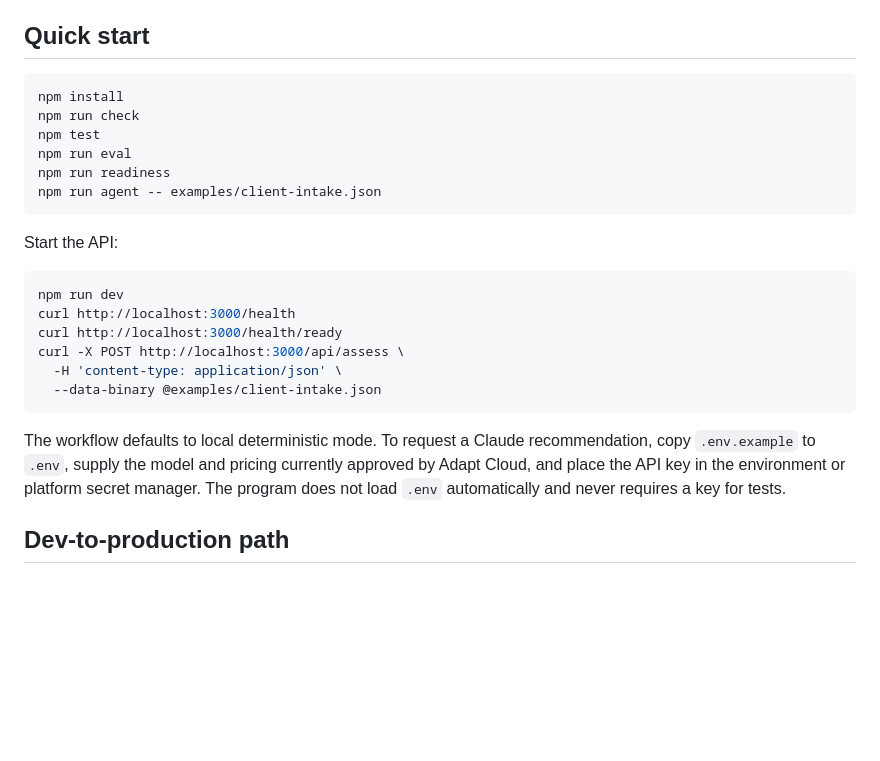
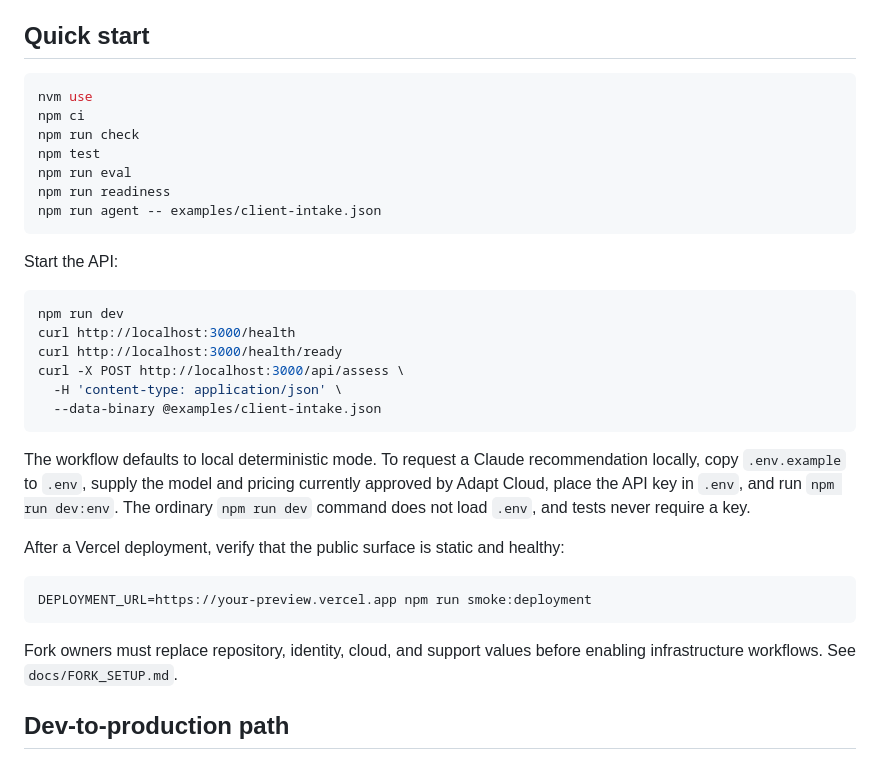
Before and after one commit to realjkg/adaptcloud-applied-ai-residency, a Markdown page: README.md, the part around the change. Rendered like a GitHub page; blank space fills up the shorter version.

Commit message:
chore: update README.md for static portability

````diff
--- a/README.md
+++ b/README.md
@@ -14,7 +14,8 @@ The included sample agent turns a synthetic client intake into:
 ## Quick start
 
 ```bash
-npm install
+nvm use
+npm ci
 npm run check
 npm test
 npm run eval
@@ -33,7 +34,15 @@ curl -X POST http://localhost:3000/api/assess \
   --data-binary @examples/client-intake.json
 ```
 
-The workflow defaults to local deterministic mode. To request a Claude recommendation, copy `.env.example` to `.env`, supply the model and pricing currently approved by Adapt Cloud, and place the API key in the environment or platform secret manager. The program does not load `.env` automatically and never requires a key for tests.
+The workflow defaults to local deterministic mode. To request a Claude recommendation locally, copy `.env.example` to `.env`, supply the model and pricing currently approved by Adapt Cloud, place the API key in `.env`, and run `npm run dev:env`. The ordinary `npm run dev` command does not load `.env`, and tests never require a key.
+
+After a Vercel deployment, verify that the public surface is static and healthy:
+
+```bash
+DEPLOYMENT_URL=https://your-preview.vercel.app npm run smoke:deployment
+```
+
+Fork owners must replace repository, identity, cloud, and support values before enabling infrastructure workflows. See `docs/FORK_SETUP.md`.
 
 ## Dev-to-production path
 
````
